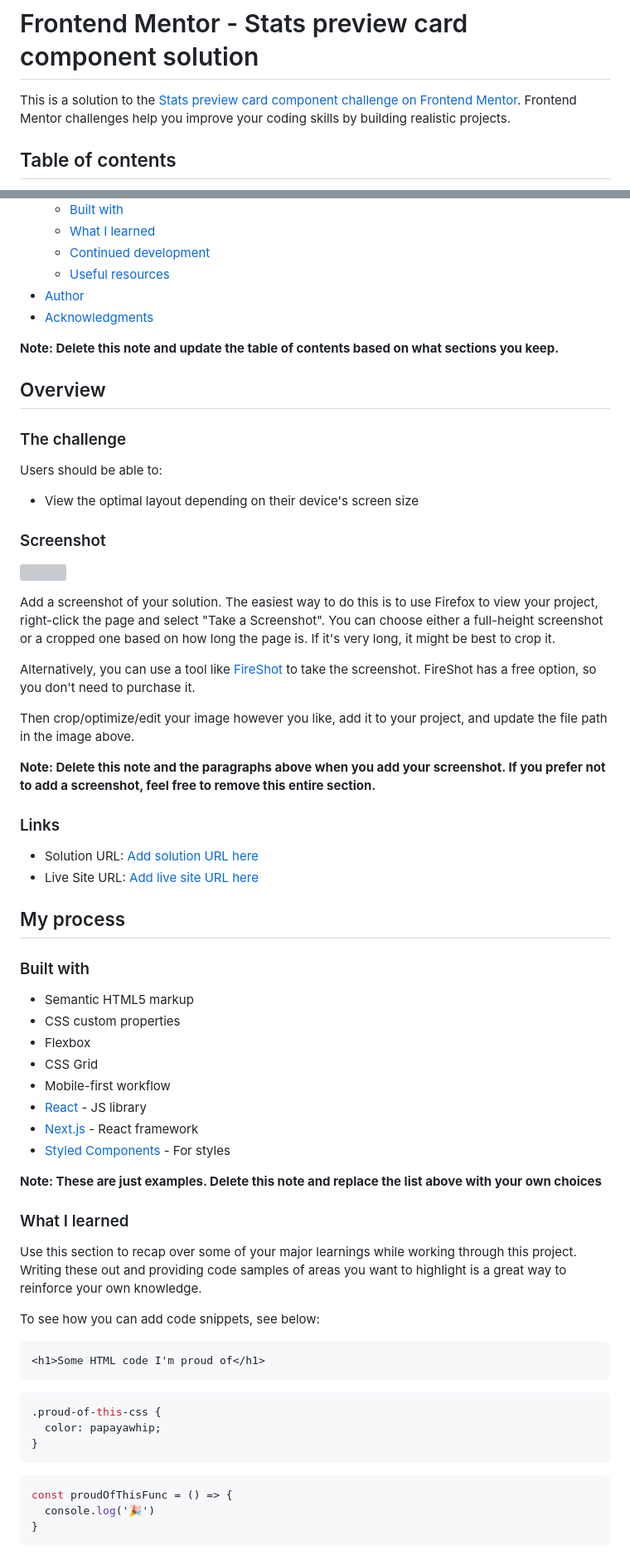
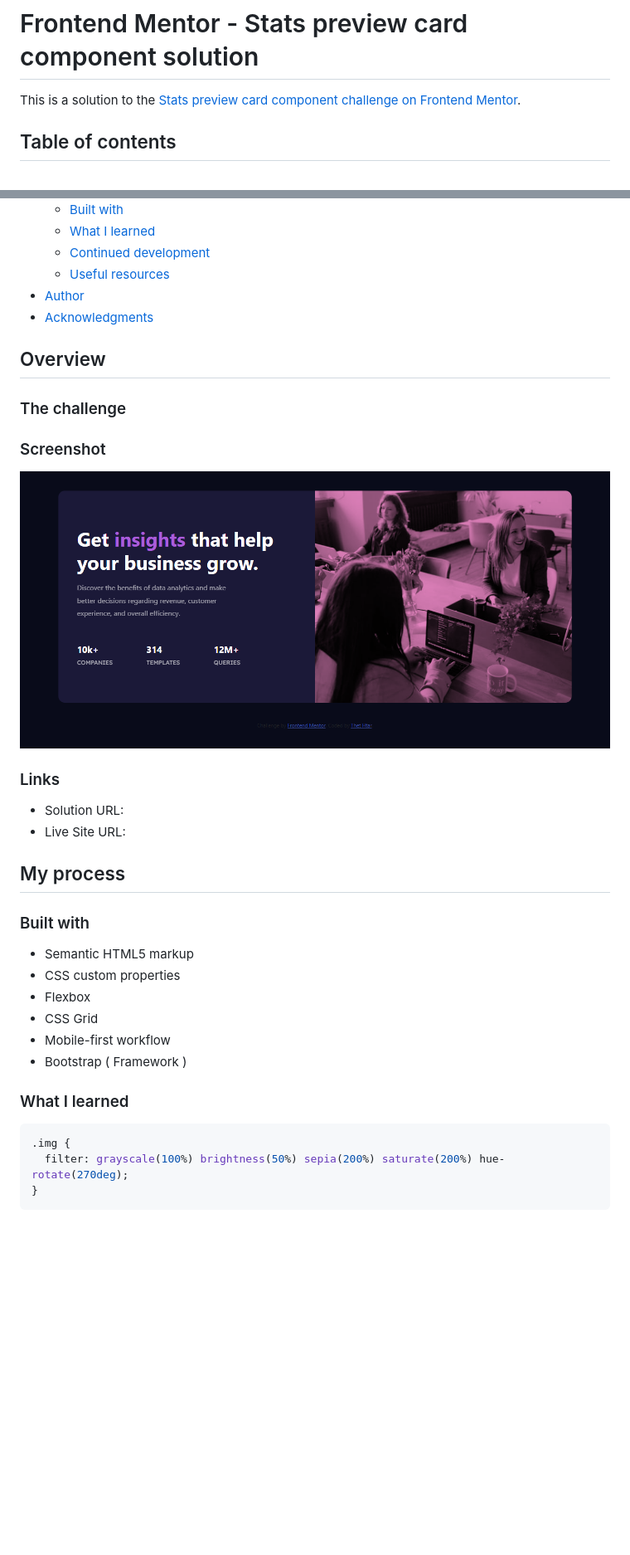
Before and after one commit to its-aprilleon/status-preview-card, a Markdown page: README-template.md, 2 parts joined by grey strips. Shown: that part at 83% size. Rendered like a GitHub page; pictures changed too: images/screenshot.png (added); blank space fills up the shorter version; grey boxes are pictures that could not be loaded.

````diff
--- a/README-template.md
+++ b/README-template.md
@@ -1,6 +1,6 @@
 # Frontend Mentor - Stats preview card component solution
 
-This is a solution to the [Stats preview card component challenge on Frontend Mentor](https://www.frontendmentor.io/challenges/stats-preview-card-component-8JqbgoU62). Frontend Mentor challenges help you improve your coding skills by building realistic projects.
+This is a solution to the [Stats preview card component challenge on Frontend Mentor](https://www.frontendmentor.io/challenges/stats-preview-card-component-8JqbgoU62).
 
 ## Table of contents
 
@@ -16,32 +16,18 @@ This is a solution to the [Stats preview card component challenge on Frontend Me
 - [Author](#author)
 - [Acknowledgments](#acknowledgments)
 
-**Note: Delete this note and update the table of contents based on what sections you keep.**
-
 ## Overview
 
 ### The challenge
 
-Users should be able to:
-
-- View the optimal layout depending on their device's screen size
-
 ### Screenshot
 
-![](./screenshot.jpg)
-
-Add a screenshot of your solution. The easiest way to do this is to use Firefox to view your project, right-click the page and select "Take a Screenshot". You can choose either a full-height screenshot or a cropped one based on how long the page is. If it's very long, it might be best to crop it.
-
-Alternatively, you can use a tool like [FireShot](https://getfireshot.com/) to take the screenshot. FireShot has a free option, so you don't need to purchase it.
-
-Then crop/optimize/edit your image however you like, add it to your project, and update the file path in the image above.
-
-**Note: Delete this note and the paragraphs above when you add your screenshot. If you prefer not to add a screenshot, feel free to remove this entire section.**
+![](./images/screenshot.png)
 
 ### Links
 
-- Solution URL: [Add solution URL here](https://your-solution-url.com)
-- Live Site URL: [Add live site URL here](https://your-live-site-url.com)
+- Solution URL: [](https://github.com/its-aprilleon/status-preview-card)
+- Live Site URL: [](https://musical-biscotti-2acd1a.netlify.app/)
 
 ## My process
 
@@ -52,29 +38,13 @@ Then crop/optimize/edit your image however you like, add it to your project, and
 - Flexbox
 - CSS Grid
 - Mobile-first workflow
-- [React](https://reactjs.org/) - JS library
-- [Next.js](https://nextjs.org/) - React framework
-- [Styled Components](https://styled-components.com/) - For styles
-
-**Note: These are just examples. Delete this note and replace the list above with your own choices**
+- Bootstrap ( Framework )
 
 ### What I learned
 
-Use this section to recap over some of your major learnings while working through this project. Writing these out and providing code samples of areas you want to highlight is a great way to reinforce your own knowledge.
-
-To see how you can add code snippets, see below:
-
-```html
-<h1>Some HTML code I'm proud of</h1>
-```
 ```css
-.proud-of-this-css {
-  color: papayawhip;
-}
-```
-```js
-const proudOfThisFunc = () => {
-  console.log('🎉')
+.img {
+  filter: grayscale(100%) brightness(50%) sepia(200%) saturate(200%) hue-rotate(270deg);
 }
 ```
 
````
Also changed, not shown: other parts of README-template.md (+2 -26 lines), README.md (deleted, +0 -91 lines).
